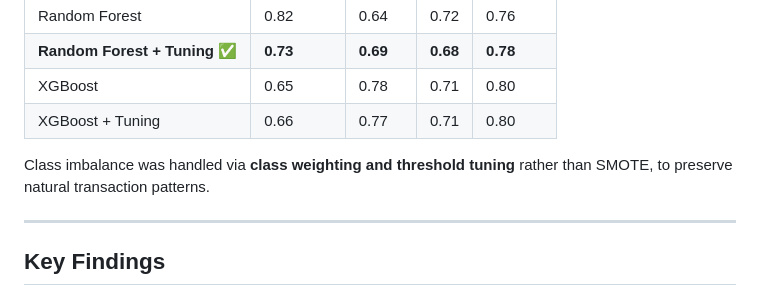
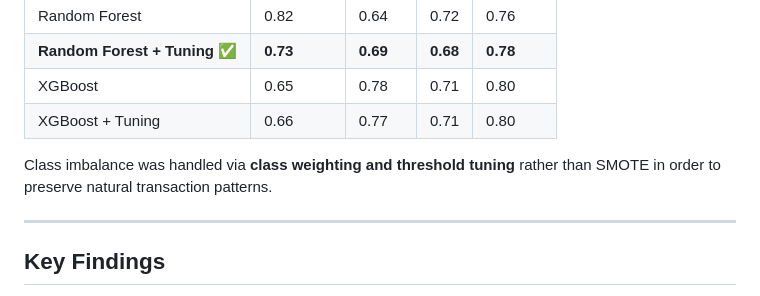
Before and after one commit to jcurran0201/credit_card_fraud_detection, a Markdown page: README.md, the part around the change. Rendered like a GitHub page.

```diff
--- a/README.md
+++ b/README.md
@@ -26,7 +26,7 @@ A machine learning system to detect fraudulent credit card transactions using th
 | XGBoost | 0.65 | 0.78 | 0.71 | 0.80 |
 | XGBoost + Tuning | 0.66 | 0.77 | 0.71 | 0.80 |
 
-Class imbalance was handled via **class weighting and threshold tuning** rather than SMOTE, to preserve natural transaction patterns.
+Class imbalance was handled via **class weighting and threshold tuning** rather than SMOTE in order to preserve natural transaction patterns.
 
 ---
 
```
